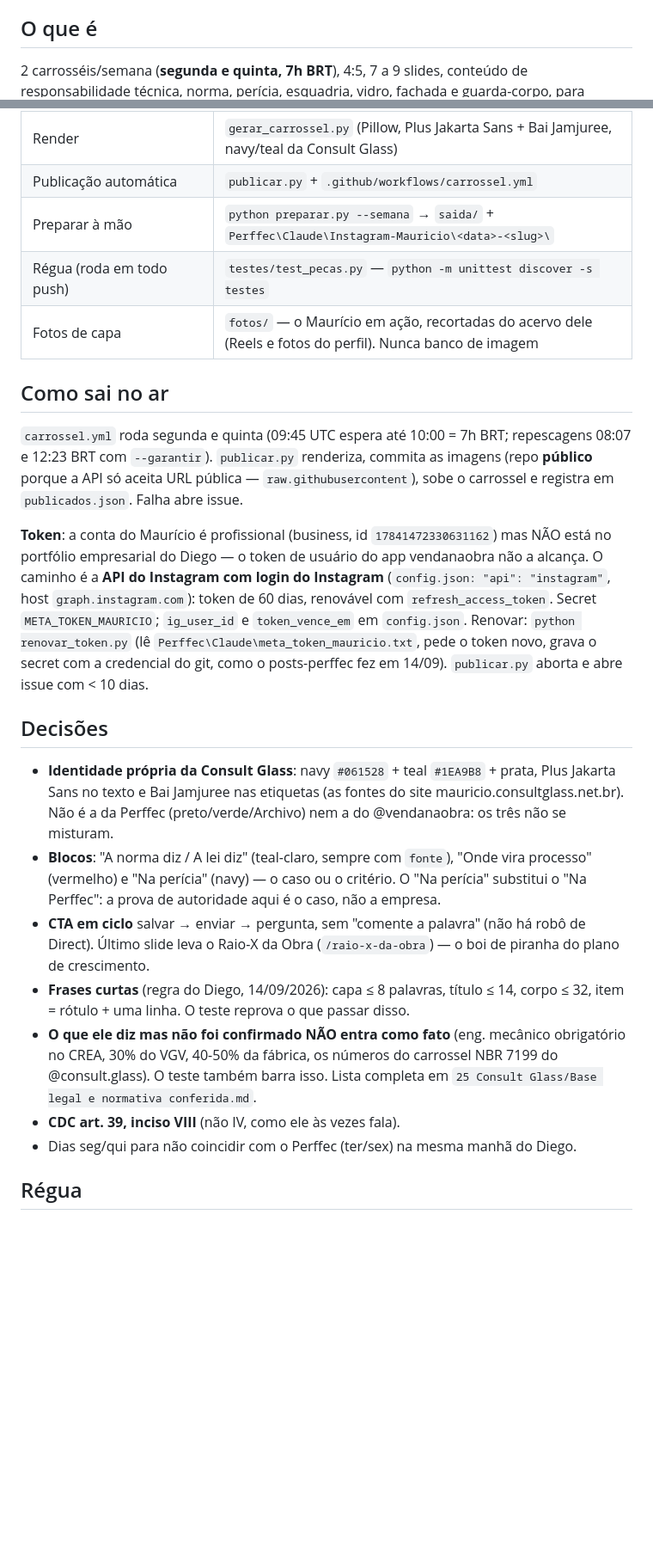
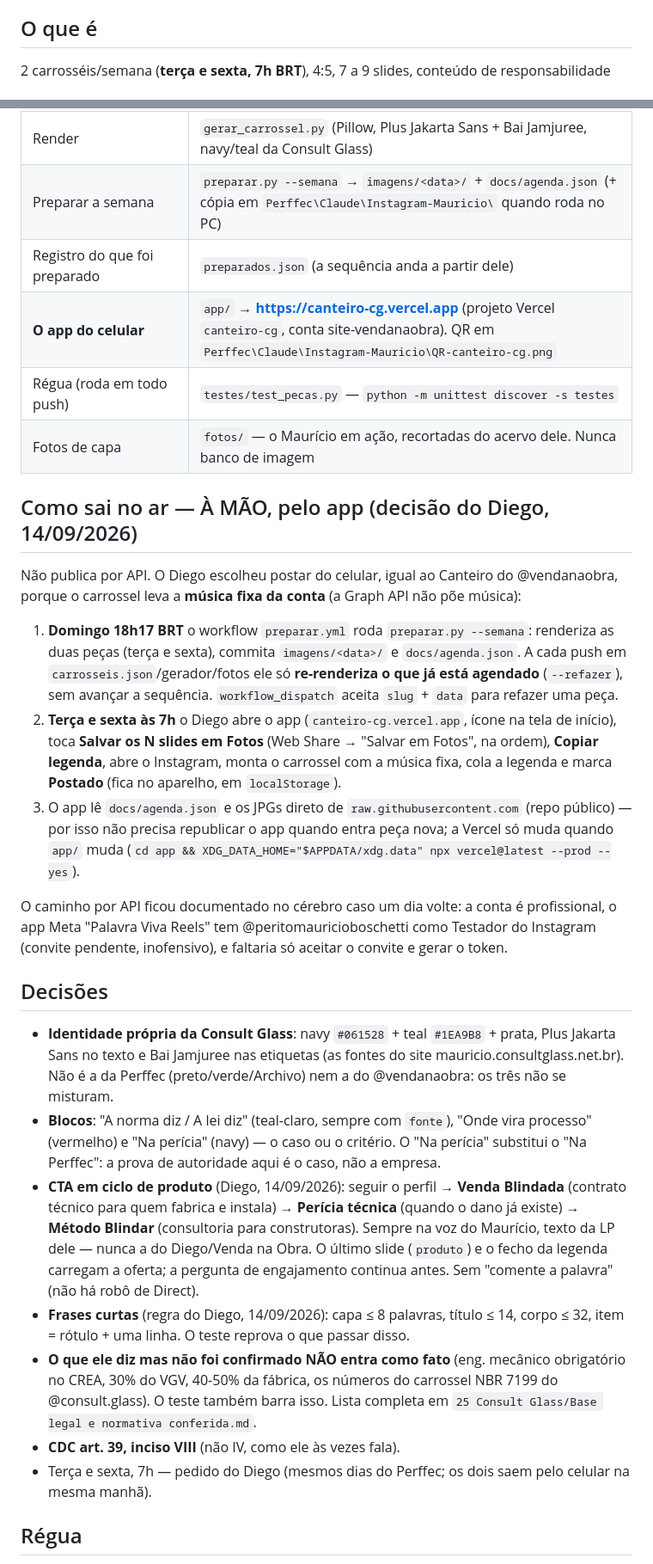
Before and after one commit to diegohenriquemoraes-eng/posts-consultglass, a Markdown page: CLAUDE.md, 2 parts joined by grey strips. Shown at 86% size. Rendered like a GitHub page; blank space fills up the shorter version.

Commit message:
CLAUDE.md e pauta: publicacao manual pelo app, terca e sexta, CTA por produto
Co-Authored-By: Claude Opus 5 <noreply@anthropic.com>

```diff
--- a/CLAUDE.md
+++ b/CLAUDE.md
@@ -7,7 +7,7 @@ a mini-aula do @vendanaobra), com a identidade e o CONHECIMENTO do Maurício.
 
 ## O que é
 
-2 carrosséis/semana (**segunda e quinta, 7h BRT**), 4:5, 7 a 9 slides, conteúdo de
+2 carrosséis/semana (**terça e sexta, 7h BRT**), 4:5, 7 a 9 slides, conteúdo de
 responsabilidade técnica, norma, perícia, esquadria, vidro, fachada e guarda-corpo, para
 construtora, incorporadora, engenheiro, arquiteto e síndico. **Toda peça sai do que o
 Maurício já disse em público** (4 podcasts, 102 Reels transcritos, legendas, palestras) ou de
@@ -21,26 +21,32 @@ território `25 Consult Glass` (ler `Voz do Maurício`, `Base legal e normativa
 | Banco de peças (regras, sequência, slides, legenda) | `carrosseis.json` |
 | Pauta (temas com fonte e status) | `PAUTA-CARROSSEIS.md` |
 | Render | `gerar_carrossel.py` (Pillow, Plus Jakarta Sans + Bai Jamjuree, navy/teal da Consult Glass) |
-| Publicação automática | `publicar.py` + `.github/workflows/carrossel.yml` |
-| Preparar à mão | `python preparar.py --semana` → `saida/` + `Perffec\Claude\Instagram-Mauricio\<data>-<slug>\` |
+| Preparar a semana | `preparar.py --semana` → `imagens/<data>/` + `docs/agenda.json` (+ cópia em `Perffec\Claude\Instagram-Mauricio\` quando roda no PC) |
+| Registro do que foi preparado | `preparados.json` (a sequência anda a partir dele) |
+| **O app do celular** | `app/` → **https://canteiro-cg.vercel.app** (projeto Vercel `canteiro-cg`, conta site-vendanaobra). QR em `Perffec\Claude\Instagram-Mauricio\QR-canteiro-cg.png` |
 | Régua (roda em todo push) | `testes/test_pecas.py` — `python -m unittest discover -s testes` |
-| Fotos de capa | `fotos/` — o Maurício em ação, recortadas do acervo dele (Reels e fotos do perfil). Nunca banco de imagem |
+| Fotos de capa | `fotos/` — o Maurício em ação, recortadas do acervo dele. Nunca banco de imagem |
 
-## Como sai no ar
+## Como sai no ar — À MÃO, pelo app (decisão do Diego, 14/09/2026)
 
-`carrossel.yml` roda segunda e quinta (09:45 UTC espera até 10:00 = 7h BRT; repescagens 08:07 e
-12:23 BRT com `--garantir`). `publicar.py` renderiza, commita as imagens (repo **público** porque a
-API só aceita URL pública — `raw.githubusercontent`), sobe o carrossel e registra em
-`publicados.json`. Falha abre issue.
+Não publica por API. O Diego escolheu postar do celular, igual ao Canteiro do @vendanaobra,
+porque o carrossel leva a **música fixa da conta** (a Graph API não põe música):
 
-**Token**: a conta do Maurício é profissional (business, id `17841472330631162`) mas NÃO está no
-portfólio empresarial do Diego — o token de usuário do app vendanaobra não a alcança. O caminho é
-a **API do Instagram com login do Instagram** (`config.json: "api": "instagram"`, host
-`graph.instagram.com`): token de 60 dias, renovável com `refresh_access_token`. Secret
-`META_TOKEN_MAURICIO`; `ig_user_id` e `token_vence_em` em `config.json`. Renovar: `python
-renovar_token.py` (lê `Perffec\Claude\meta_token_mauricio.txt`, pede o token novo, grava o secret
-com a credencial do git, como o posts-perffec fez em 14/09). `publicar.py` aborta e abre issue com
-< 10 dias.
+1. **Domingo 18h17 BRT** o workflow `preparar.yml` roda `preparar.py --semana`: renderiza as
+   duas peças (terça e sexta), commita `imagens/<data>/` e `docs/agenda.json`. A cada push em
+   `carrosseis.json`/gerador/fotos ele só **re-renderiza o que já está agendado** (`--refazer`),
+   sem avançar a sequência. `workflow_dispatch` aceita `slug` + `data` para refazer uma peça.
+2. **Terça e sexta às 7h** o Diego abre o app (`canteiro-cg.vercel.app`, ícone na tela de início),
+   toca **Salvar os N slides em Fotos** (Web Share → "Salvar em Fotos", na ordem), **Copiar
+   legenda**, abre o Instagram, monta o carrossel com a música fixa, cola a legenda e marca
+   **Postado** (fica no aparelho, em `localStorage`).
+3. O app lê `docs/agenda.json` e os JPGs direto de `raw.githubusercontent.com` (repo público) —
+   por isso não precisa republicar o app quando entra peça nova; a Vercel só muda quando `app/`
+   muda (`cd app && XDG_DATA_HOME="$APPDATA/xdg.data" npx vercel@latest --prod --yes`).
+
+O caminho por API ficou documentado no cérebro caso um dia volte: a conta é profissional, o
+app Meta "Palavra Viva Reels" tem @peritomauricioboschetti como Testador do Instagram
+(convite pendente, inofensivo), e faltaria só aceitar o convite e gerar o token.
 
 ## Decisões
 
@@ -50,15 +56,18 @@ com a credencial do git, como o posts-perffec fez em 14/09). `publicar.py` abort
 - **Blocos**: "A norma diz / A lei diz" (teal-claro, sempre com `fonte`), "Onde vira processo"
   (vermelho) e "Na perícia" (navy) — o caso ou o critério. O "Na perícia" substitui o "Na Perffec":
   a prova de autoridade aqui é o caso, não a empresa.
-- **CTA em ciclo** salvar → enviar → pergunta, sem "comente a palavra" (não há robô de Direct).
-  Último slide leva o Raio-X da Obra (`/raio-x-da-obra`) — o boi de piranha do plano de crescimento.
+- **CTA em ciclo de produto** (Diego, 14/09/2026): seguir o perfil → **Venda Blindada** (contrato
+  técnico para quem fabrica e instala) → **Perícia técnica** (quando o dano já existe) → **Método
+  Blindar** (consultoria para construtoras). Sempre na voz do Maurício, texto da LP dele — nunca a
+  do Diego/Venda na Obra. O último slide (`produto`) e o fecho da legenda carregam a oferta; a
+  pergunta de engajamento continua antes. Sem "comente a palavra" (não há robô de Direct).
 - **Frases curtas** (regra do Diego, 14/09/2026): capa ≤ 8 palavras, título ≤ 14, corpo ≤ 32,
   item = rótulo + uma linha. O teste reprova o que passar disso.
 - **O que ele diz mas não foi confirmado NÃO entra como fato** (eng. mecânico obrigatório no CREA,
   30% do VGV, 40-50% da fábrica, os números do carrossel NBR 7199 do @consult.glass). O teste
   também barra isso. Lista completa em `25 Consult Glass/Base legal e normativa conferida.md`.
 - **CDC art. 39, inciso VIII** (não IV, como ele às vezes fala).
-- Dias seg/qui para não coincidir com o Perffec (ter/sex) na mesma manhã do Diego.
+- Terça e sexta, 7h — pedido do Diego (mesmos dias do Perffec; os dois saem pelo celular na mesma manhã).
 
 ## Régua
 
```
Also changed, not shown: other parts of CLAUDE.md (+4 -4 lines), PAUTA-CARROSSEIS.md (+11 -11 lines).
